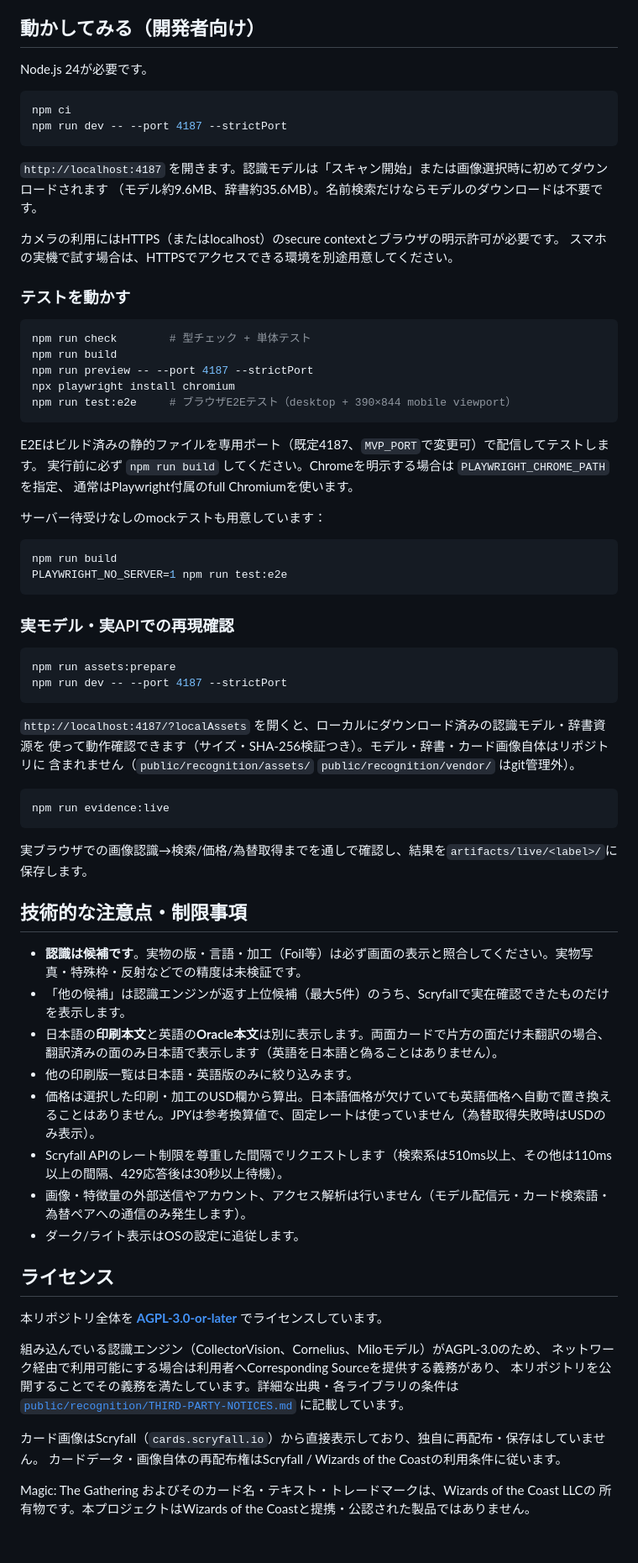
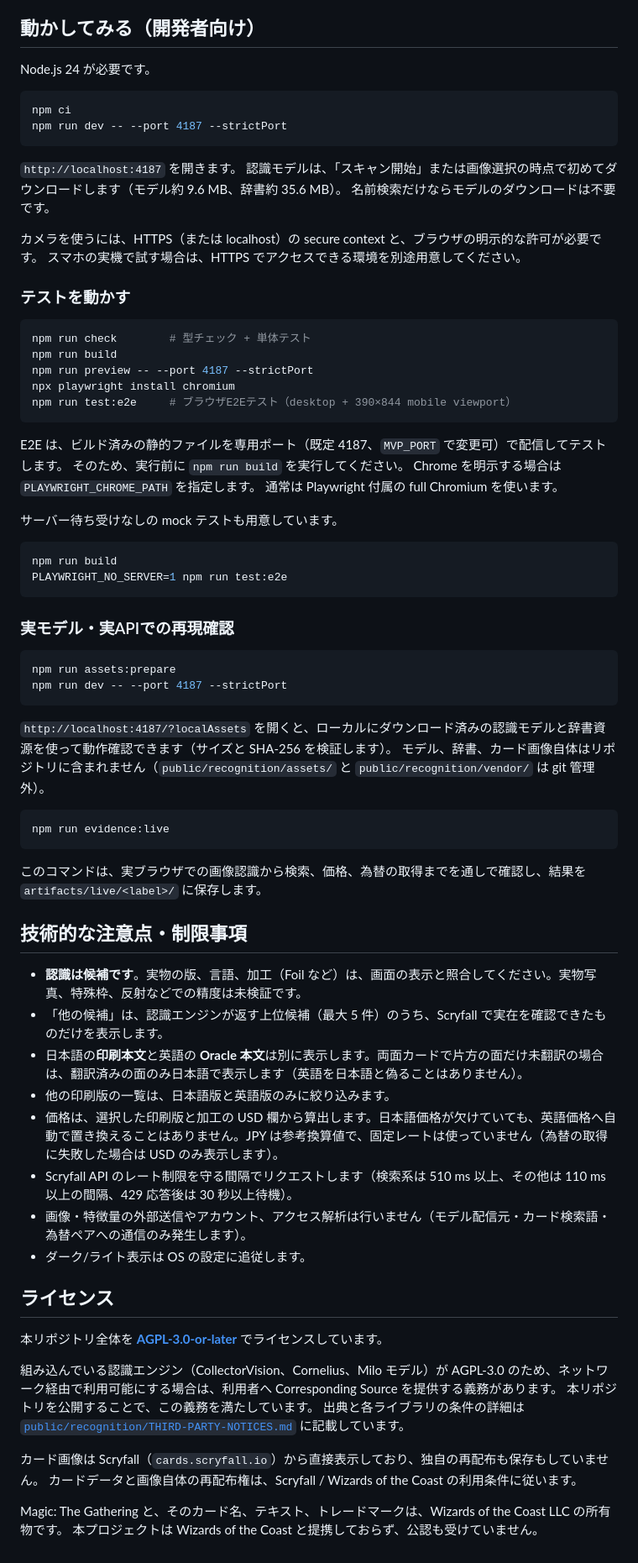
Before and after one commit to ikdsk/mtg-card-scanner, a Markdown page: README.md, the part around one of its changes. Shown at 84% size. Drawn GitHub-style.

````diff
--- a/README.md
+++ b/README.md
@@ -29,18 +30,19 @@ MTGカードにスマホのカメラをかざすだけで、**日本語のカー
 
 ## 動かしてみる（開発者向け）
 
-Node.js 24が必要です。
+Node.js 24 が必要です。
 
 ```sh
 npm ci
 npm run dev -- --port 4187 --strictPort
 ```
 
-`http://localhost:4187` を開きます。認識モデルは「スキャン開始」または画像選択時に初めてダウンロードされます
-（モデル約9.6MB、辞書約35.6MB）。名前検索だけならモデルのダウンロードは不要です。
+`http://localhost:4187` を開きます。
+認識モデルは、「スキャン開始」または画像選択の時点で初めてダウンロードします（モデル約 9.6 MB、辞書約 35.6 MB）。
+名前検索だけならモデルのダウンロードは不要です。
 
-カメラの利用にはHTTPS（またはlocalhost）のsecure contextとブラウザの明示許可が必要です。
-スマホの実機で試す場合は、HTTPSでアクセスできる環境を別途用意してください。
+カメラを使うには、HTTPS（または localhost）の secure context と、ブラウザの明示的な許可が必要です。
+スマホの実機で試す場合は、HTTPS でアクセスできる環境を別途用意してください。
 
 ### テストを動かす
 
@@ -52,11 +54,12 @@ npx playwright install chromium
 npm run test:e2e     # ブラウザE2Eテスト（desktop + 390×844 mobile viewport）
 ```
 
-E2Eはビルド済みの静的ファイルを専用ポート（既定4187、`MVP_PORT`で変更可）で配信してテストします。
-実行前に必ず `npm run build` してください。Chromeを明示する場合は `PLAYWRIGHT_CHROME_PATH` を指定、
-通常はPlaywright付属のfull Chromiumを使います。
+E2E は、ビルド済みの静的ファイルを専用ポート（既定 4187、`MVP_PORT` で変更可）で配信してテストします。
+そのため、実行前に `npm run build` を実行してください。
+Chrome を明示する場合は `PLAYWRIGHT_CHROME_PATH` を指定します。
+通常は Playwright 付属の full Chromium を使います。
 
-サーバー待受けなしのmockテストも用意しています：
+サーバー待ち受けなしの mock テストも用意しています。
 
 ```sh
 npm run build
@@ -70,38 +73,36 @@ npm run assets:prepare
 npm run dev -- --port 4187 --strictPort
 ```
 
-`http://localhost:4187/?localAssets` を開くと、ローカルにダウンロード済みの認識モデル・辞書資源を
-使って動作確認できます（サイズ・SHA-256検証つき）。モデル・辞書・カード画像自体はリポジトリに
-含まれません（`public/recognition/assets/` `public/recognition/vendor/` はgit管理外）。
+`http://localhost:4187/?localAssets` を開くと、ローカルにダウンロード済みの認識モデルと辞書資源を使って動作確認できます（サイズと SHA-256 を検証します）。
+モデル、辞書、カード画像自体はリポジトリに含まれません（`public/recognition/assets/` と `public/recognition/vendor/` は git 管理外）。
 
 ```sh
 npm run evidence:live
 ```
 
-実ブラウザでの画像認識→検索/価格/為替取得までを通しで確認し、結果を`artifacts/live/<label>/`に保存します。
+このコマンドは、実ブラウザでの画像認識から検索、価格、為替の取得までを通しで確認し、結果を `artifacts/live/<label>/` に保存します。
 
 ## 技術的な注意点・制限事項
 
-- **認識は候補です**。実物の版・言語・加工（Foil等）は必ず画面の表示と照合してください。実物写真・特殊枠・反射などでの精度は未検証です。
-- 「他の候補」は認識エンジンが返す上位候補（最大5件）のうち、Scryfallで実在確認できたものだけを表示します。
-- 日本語の**印刷本文**と英語の**Oracle本文**は別に表示します。両面カードで片方の面だけ未翻訳の場合、翻訳済みの面のみ日本語で表示します（英語を日本語と偽ることはありません）。
-- 他の印刷版一覧は日本語・英語版のみに絞り込みます。
-- 価格は選択した印刷・加工のUSD欄から算出。日本語価格が欠けていても英語価格へ自動で置き換えることはありません。JPYは参考換算値で、固定レートは使っていません（為替取得失敗時はUSDのみ表示）。
-- Scryfall APIのレート制限を尊重した間隔でリクエストします（検索系は510ms以上、その他は110ms以上の間隔、429応答後は30秒以上待機）。
+- **認識は候補です**。実物の版、言語、加工（Foil など）は、画面の表示と照合してください。実物写真、特殊枠、反射などでの精度は未検証です。
+- 「他の候補」は、認識エンジンが返す上位候補（最大 5 件）のうち、Scryfall で実在を確認できたものだけを表示します。
+- 日本語の**印刷本文**と英語の **Oracle 本文**は別に表示します。両面カードで片方の面だけ未翻訳の場合は、翻訳済みの面のみ日本語で表示します（英語を日本語と偽ることはありません）。
+- 他の印刷版の一覧は、日本語版と英語版のみに絞り込みます。
+- 価格は、選択した印刷版と加工の USD 欄から算出します。日本語価格が欠けていても、英語価格へ自動で置き換えることはありません。JPY は参考換算値で、固定レートは使っていません（為替の取得に失敗した場合は USD のみ表示します）。
+- Scryfall API のレート制限を守る間隔でリクエストします（検索系は 510 ms 以上、その他は 110 ms 以上の間隔、429 応答後は 30 秒以上待機）。
 - 画像・特徴量の外部送信やアカウント、アクセス解析は行いません（モデル配信元・カード検索語・為替ペアへの通信のみ発生します）。
-- ダーク/ライト表示はOSの設定に追従します。
+- ダーク/ライト表示は OS の設定に追従します。
 
 ## ライセンス
 
 本リポジトリ全体を **[AGPL-3.0-or-later](LICENSE)** でライセンスしています。
 
-組み込んでいる認識エンジン（CollectorVision、Cornelius、Miloモデル）がAGPL-3.0のため、
-ネットワーク経由で利用可能にする場合は利用者へCorresponding Sourceを提供する義務があり、
-本リポジトリを公開することでその義務を満たしています。詳細な出典・各ライブラリの条件は
-[`public/recognition/THIRD-PARTY-NOTICES.md`](public/recognition/THIRD-PARTY-NOTICES.md) に記載しています。
+組み込んでいる認識エンジン（CollectorVision、Cornelius、Milo モデル）が AGPL-3.0 のため、ネットワーク経由で利用可能にする場合は、利用者へ Corresponding Source を提供する義務があります。
+本リポジトリを公開することで、この義務を満たしています。
+出典と各ライブラリの条件の詳細は [`public/recognition/THIRD-PARTY-NOTICES.md`](public/recognition/THIRD-PARTY-NOTICES.md) に記載しています。
 
-カード画像はScryfall（`cards.scryfall.io`）から直接表示しており、独自に再配布・保存はしていません。
-カードデータ・画像自体の再配布権はScryfall / Wizards of the Coastの利用条件に従います。
+カード画像は Scryfall（`cards.scryfall.io`）から直接表示しており、独自の再配布も保存もしていません。
+カードデータと画像自体の再配布権は、Scryfall / Wizards of the Coast の利用条件に従います。
 
-Magic: The Gathering およびそのカード名・テキスト・トレードマークは、Wizards of the Coast LLCの
-所有物です。本プロジェクトはWizards of the Coastと提携・公認された製品ではありません。
+Magic: The Gathering と、そのカード名、テキスト、トレードマークは、Wizards of the Coast LLC の所有物です。
+本プロジェクトは Wizards of the Coast と提携しておらず、公認も受けていません。
````
Also changed, not shown: other parts of README.md (+15 -14 lines), docs/reports/readme-polish.md (added, +75 -0 lines).
